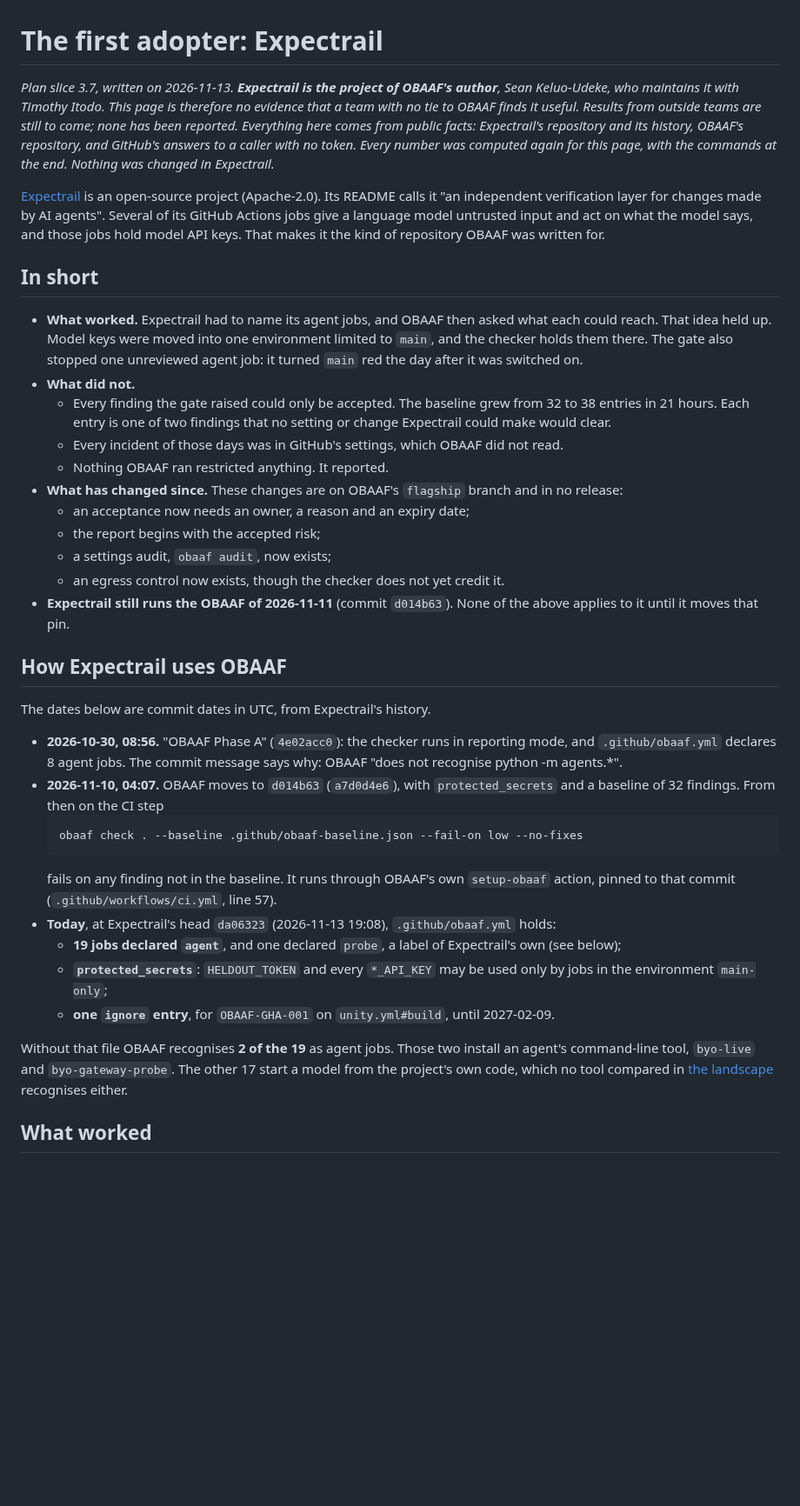
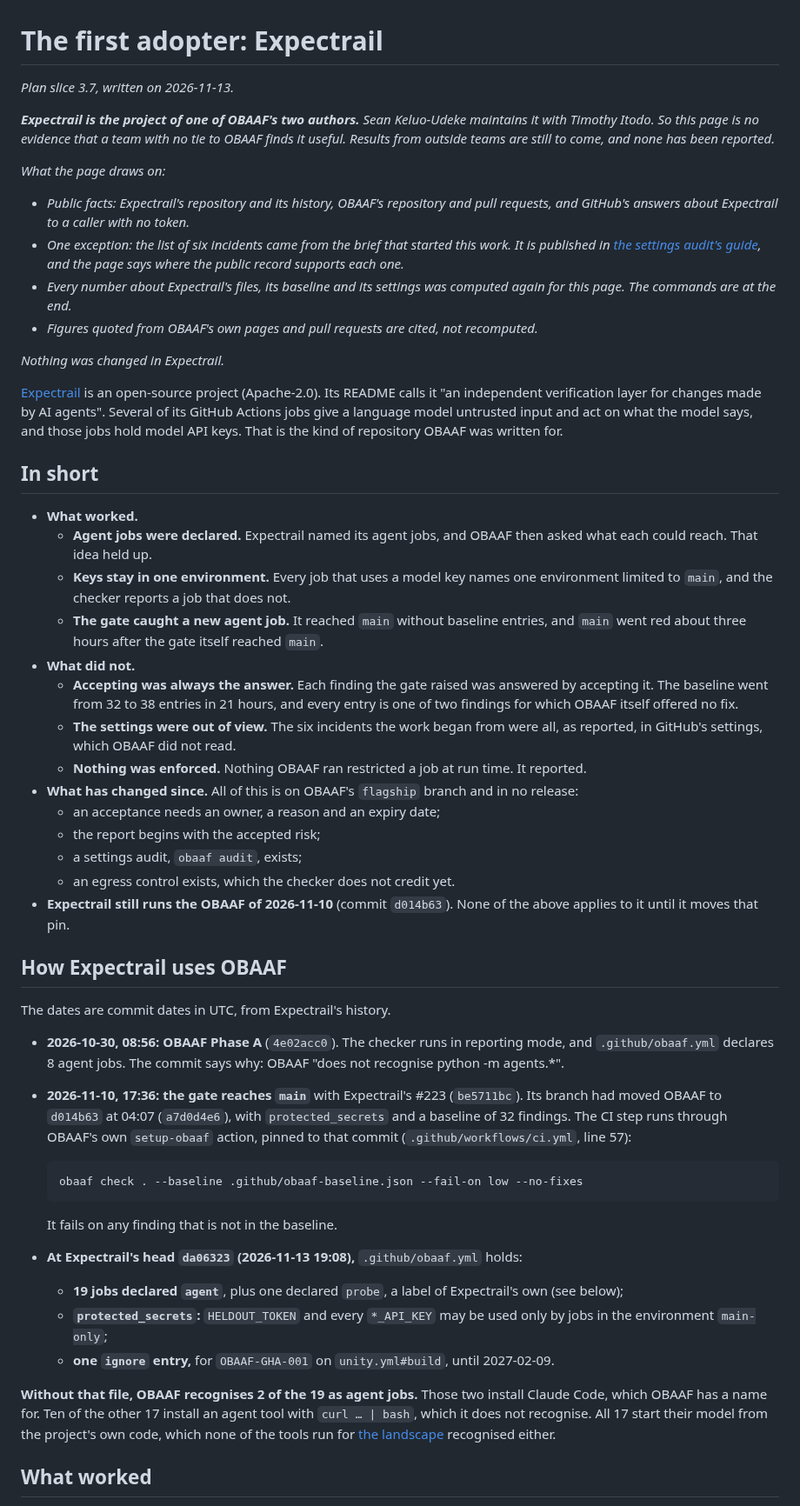
Before and after one commit to Obaaf/OBAAF, a Markdown page: docs/expectrail-case-study.md, the part around one of its changes. Shown at 87% size. Rendered like a GitHub page; blank space fills up the shorter version.

````diff
--- a/docs/expectrail-case-study.md
+++ b/docs/expectrail-case-study.md
@@ -1,39 +1,55 @@
 # The first adopter: Expectrail
 
-*Plan slice 3.7, written on 2026-11-13. **Expectrail is the project of OBAAF's author**, Sean Keluo-Udeke, who maintains it with Timothy Itodo. This page is therefore no evidence that a team with no tie to OBAAF finds it useful. Results from outside teams are still to come; none has been reported. Everything here comes from public facts: Expectrail's repository and its history, OBAAF's repository, and GitHub's answers to a caller with no token. Every number was computed again for this page, with the commands at the end. Nothing was changed in Expectrail.*
+*Plan slice 3.7, written on 2026-11-13.*
 
-[Expectrail](https://github.com/Expectrail/Expectrail) is an open-source project (Apache-2.0). Its README calls it "an independent verification layer for changes made by AI agents". Several of its GitHub Actions jobs give a language model untrusted input and act on what the model says, and those jobs hold model API keys. That makes it the kind of repository OBAAF was written for.
+***Expectrail is the project of one of OBAAF's two authors.*** *Sean Keluo-Udeke maintains it with Timothy Itodo. So this page is no evidence that a team with no tie to OBAAF finds it useful. Results from outside teams are still to come, and none has been reported.*
+
+*What the page draws on:*
+
+- *Public facts: Expectrail's repository and its history, OBAAF's repository and pull requests, and GitHub's answers about Expectrail to a caller with no token.*
+- *One exception: the list of six incidents came from the brief that started this work. It is published in [the settings audit's guide](settings-audit.md#the-six-incidents), and the page says where the public record supports each one.*
+- *Every number about Expectrail's files, its baseline and its settings was computed again for this page. The commands are at the end.*
+- *Figures quoted from OBAAF's own pages and pull requests are cited, not recomputed.*
+
+*Nothing was changed in Expectrail.*
+
+[Expectrail](https://github.com/Expectrail/Expectrail) is an open-source project (Apache-2.0). Its README calls it "an independent verification layer for changes made by AI agents". Several of its GitHub Actions jobs give a language model untrusted input and act on what the model says, and those jobs hold model API keys. That is the kind of repository OBAAF was written for.
 
 ## In short
 
-- **What worked.** Expectrail had to name its agent jobs, and OBAAF then asked what each could reach. That idea held up. Model keys were moved into one environment limited to `main`, and the checker holds them there. The gate also stopped one unreviewed agent job: it turned `main` red the day after it was switched on.
+- **What worked.**
+  - **Agent jobs were declared.** Expectrail named its agent jobs, and OBAAF then asked what each could reach. That idea held up.
+  - **Keys stay in one environment.** Every job that uses a model key names one environment limited to `main`, and the checker reports a job that does not.
+  - **The gate caught a new agent job.** It reached `main` without baseline entries, and `main` went red about three hours after the gate itself reached `main`.
 - **What did not.**
-  - Every finding the gate raised could only be accepted. The baseline grew from 32 to 38 entries in 21 hours. Each entry is one of two findings that no setting or change Expectrail could make would clear.
-  - Every incident of those days was in GitHub's settings, which OBAAF did not read.
-  - Nothing OBAAF ran restricted anything. It reported.
-- **What has changed since.** These changes are on OBAAF's `flagship` branch and in no release:
-  - an acceptance now needs an owner, a reason and an expiry date;
+  - **Accepting was always the answer.** Each finding the gate raised was answered by accepting it. The baseline went from 32 to 38 entries in 21 hours, and every entry is one of two findings for which OBAAF itself offered no fix.
+  - **The settings were out of view.** The six incidents the work began from were all, as reported, in GitHub's settings, which OBAAF did not read.
+  - **Nothing was enforced.** Nothing OBAAF ran restricted a job at run time. It reported.
+- **What has changed since.** All of this is on OBAAF's `flagship` branch and in no release:
+  - an acceptance needs an owner, a reason and an expiry date;
   - the report begins with the accepted risk;
-  - a settings audit, `obaaf audit`, now exists;
-  - an egress control now exists, though the checker does not yet credit it.
-- **Expectrail still runs the OBAAF of 2026-11-11** (commit `d014b63`). None of the above applies to it until it moves that pin.
+  - a settings audit, `obaaf audit`, exists;
+  - an egress control exists, which the checker does not credit yet.
+- **Expectrail still runs the OBAAF of 2026-11-10** (commit `d014b63`). None of the above applies to it until it moves that pin.
 
 ## How Expectrail uses OBAAF
 
-The dates below are commit dates in UTC, from Expectrail's history.
+The dates are commit dates in UTC, from Expectrail's history.
 
-- **2026-10-30, 08:56.** "OBAAF Phase A" (`4e02acc0`): the checker runs in reporting mode, and `.github/obaaf.yml` declares 8 agent jobs. The commit message says why: OBAAF "does not recognise python -m agents.*".
-- **2026-11-10, 04:07.** OBAAF moves to `d014b63` (`a7d0d4e6`), with `protected_secrets` and a baseline of 32 findings. From then on the CI step
+- **2026-10-30, 08:56: OBAAF Phase A** (`4e02acc0`). The checker runs in reporting mode, and `.github/obaaf.yml` declares 8 agent jobs. The commit says why: OBAAF "does not recognise python -m agents.*".
+- **2026-11-10, 17:36: the gate reaches `main`** with Expectrail's #223 (`be5711bc`). Its branch had moved OBAAF to `d014b63` at 04:07 (`a7d0d4e6`), with `protected_secrets` and a baseline of 32 findings. The CI step runs through OBAAF's own `setup-obaaf` action, pinned to that commit (`.github/workflows/ci.yml`, line 57):
+
   ```
   obaaf check . --baseline .github/obaaf-baseline.json --fail-on low --no-fixes
   ```
-  fails on any finding not in the baseline. It runs through OBAAF's own `setup-obaaf` action, pinned to that commit (`.github/workflows/ci.yml`, line 57).
-- **Today**, at Expectrail's head `da06323` (2026-11-13 19:08), `.github/obaaf.yml` holds:
-  - **19 jobs declared `agent`**, and one declared `probe`, a label of Expectrail's own (see below);
-  - **`protected_secrets`**: `HELDOUT_TOKEN` and every `*_API_KEY` may be used only by jobs in the environment `main-only`;
-  - **one `ignore` entry**, for `OBAAF-GHA-001` on `unity.yml#build`, until 2027-02-09.
 
-Without that file OBAAF recognises **2 of the 19** as agent jobs. Those two install an agent's command-line tool, `byo-live` and `byo-gateway-probe`. The other 17 start a model from the project's own code, which no tool compared in [the landscape](landscape.md) recognises either.
+  It fails on any finding that is not in the baseline.
+- **At Expectrail's head `da06323` (2026-11-13 19:08),** `.github/obaaf.yml` holds:
+  - **19 jobs declared `agent`**, plus one declared `probe`, a label of Expectrail's own (see below);
+  - **`protected_secrets`:** `HELDOUT_TOKEN` and every `*_API_KEY` may be used only by jobs in the environment `main-only`;
+  - **one `ignore` entry,** for `OBAAF-GHA-001` on `unity.yml#build`, until 2027-02-09.
+
+**Without that file, OBAAF recognises 2 of the 19 as agent jobs.** Those two install Claude Code, which OBAAF has a name for. Ten of the other 17 install an agent tool with `curl … | bash`, which it does not recognise. All 17 start their model from the project's own code, which none of the tools run for [the landscape](landscape.md) recognised either.
 
 ## What worked
 
````
Also changed, not shown: other parts of docs/expectrail-case-study.md (+70 -36 lines), docs/README.md (+1 -1 lines).
